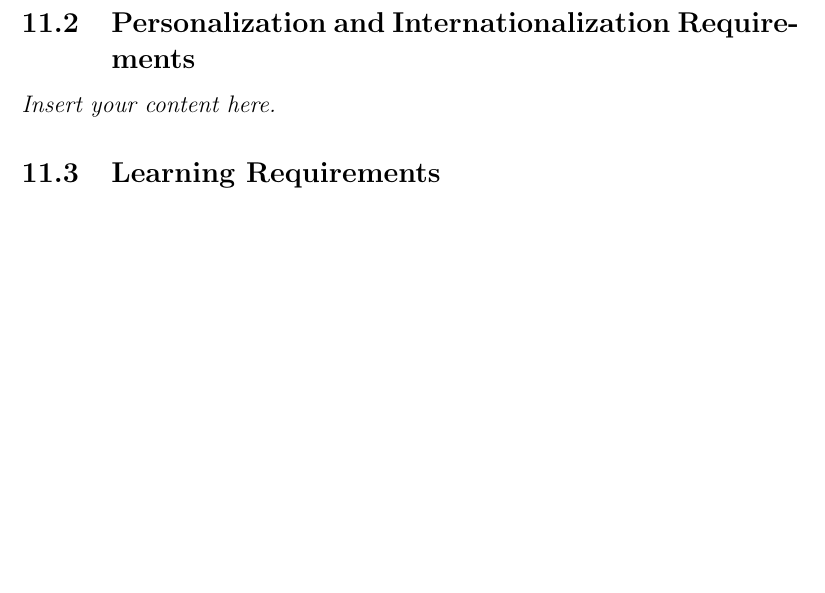
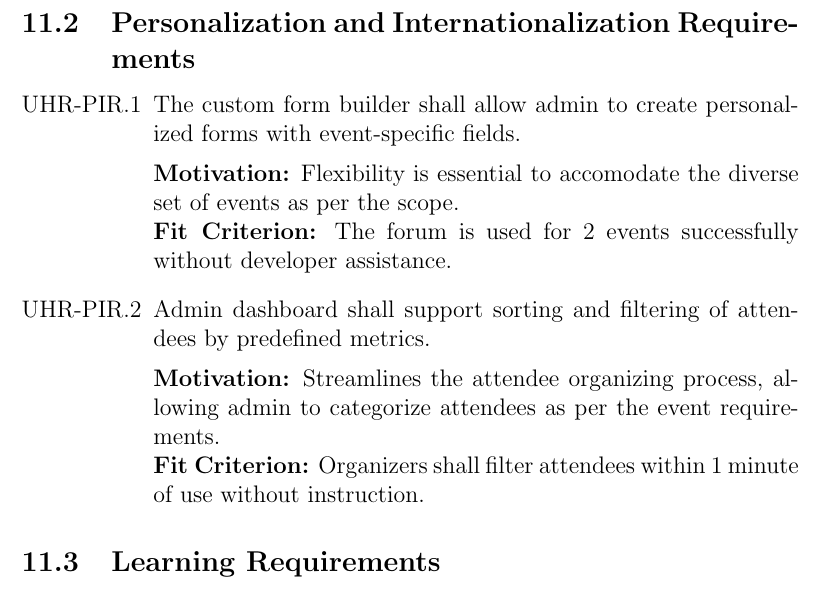
Before and after one commit to VirochaanRG/MES-Event-Management-System, a LaTeX document (docs/SRS-Volere/SRS.tex): part of page 19 of 25, cut so that both start at the same text, the shorter picture padded with empty space. Compiled offline with pdfLaTeX.

Commit message:
NFR - Personalization

```diff
--- a/docs/SRS-Volere/SRS.tex
+++ b/docs/SRS-Volere/SRS.tex
@@ -332,7 +332,15 @@ Event No. & Event                               & Input                & Output
 \end{enumerate}
 
 \subsection{Personalization and Internationalization Requirements}
-\lips
+\begin{enumerate}[label=UHR-PIR.\arabic*, wide=0pt, leftmargin=*]
+  \item The custom form builder shall allow admin to create personalized forms with event-specific fields.\\[2mm]
+    {\bf Motivation:} Flexibility is essential to accomodate the diverse set of events as per the scope.\\
+    {\bf Fit Criterion:} The forum is used for 2 events successfully without developer assistance.
+  \item Admin dashboard shall support sorting and filtering of attendees by predefined metrics.\\[2mm]
+    {\bf Motivation:} Streamlines the attendee organizing process, allowing admin to categorize attendees as per the event requirements.\\
+    {\bf Fit Criterion:} Organizers shall filter attendees within 1 minute of use without instruction.
+\end{enumerate}
+
 \subsection{Learning Requirements}
 \lips
 \subsection{Understandability and Politeness Requirements}
```
